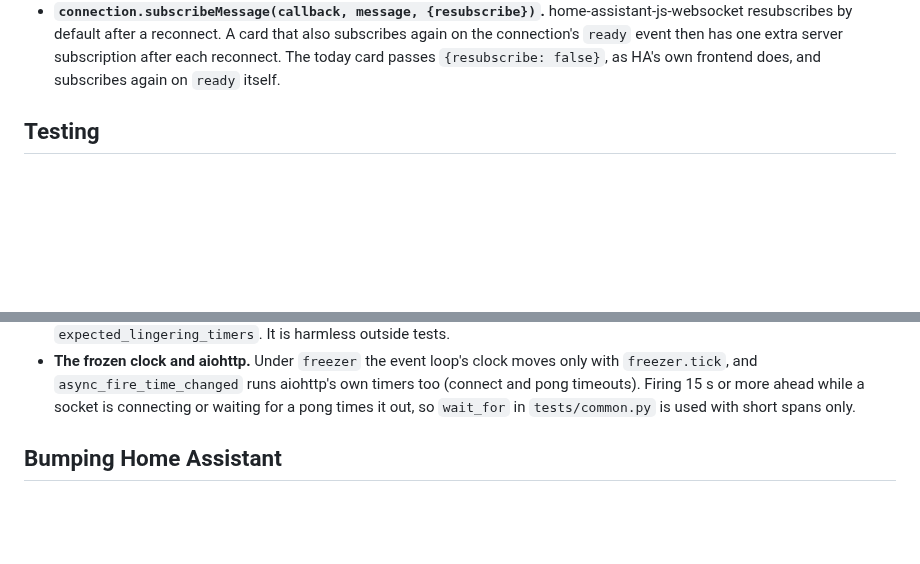
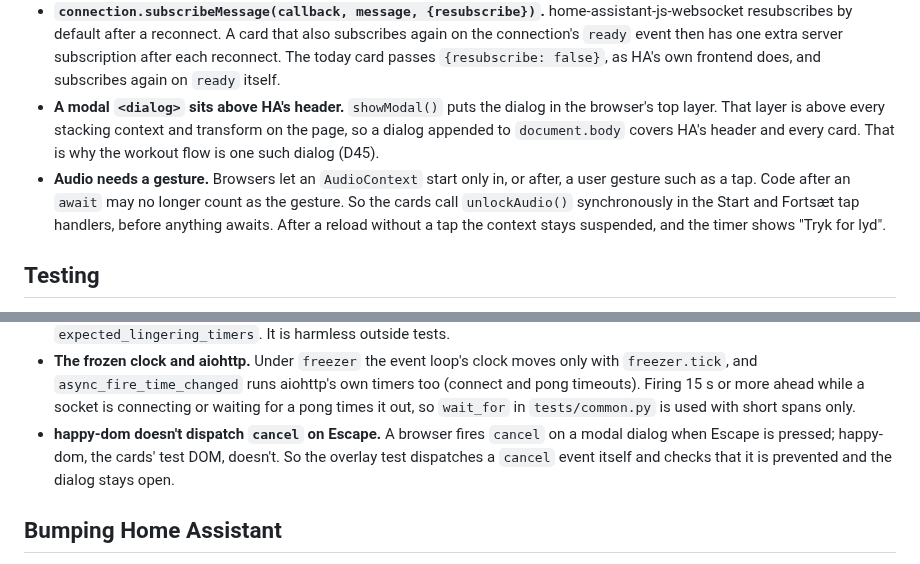
Before and after one commit to thomas3650/Ha-Fitness, a Markdown page: docs/ha-notes.md, 2 parts joined by grey strips. Drawn GitHub-style; blank space fills up the shorter version.

```diff
--- a/docs/ha-notes.md
+++ b/docs/ha-notes.md
@@ -80,6 +80,13 @@ fit no doc stay in [`notes.md`](notes.md).
   default after a reconnect. A card that also subscribes again on the connection's `ready` event then has one extra
   server subscription after each reconnect. The today card passes `{resubscribe: false}`, as HA's own frontend does,
   and subscribes again on `ready` itself.
+- **A modal `<dialog>` sits above HA's header.** `showModal()` puts the dialog in the browser's top layer. That layer
+  is above every stacking context and transform on the page, so a dialog appended to `document.body` covers HA's
+  header and every card. That is why the workout flow is one such dialog (D45).
+- **Audio needs a gesture.** Browsers let an `AudioContext` start only in, or after, a user gesture such as a tap. Code
+  after an `await` may no longer count as the gesture. So the cards call `unlockAudio()` synchronously in the Start and
+  Fortsæt tap handlers, before anything awaits. After a reload without a tap the context stays suspended, and the timer
+  shows "Tryk for lyd".
 
 ## Testing
 
@@ -100,6 +107,9 @@ fit no doc stay in [`notes.md`](notes.md).
   `async_fire_time_changed` runs aiohttp's own timers too (connect and pong timeouts). Firing 15 s or more ahead while
   a socket is connecting or waiting for a pong times it out, so `wait_for` in `tests/common.py` is used with short
   spans only.
+- **happy-dom doesn't dispatch `cancel` on Escape.** A browser fires `cancel` on a modal dialog when Escape is
+  pressed; happy-dom, the cards' test DOM, doesn't. So the overlay test dispatches a `cancel` event itself and checks
+  that it is prevented and the dialog stays open.
 
 ## Bumping Home Assistant
 
```
Also changed, not shown: docs/decisions.md (+18 -0 lines), docs/testing.md (+26 -0 lines).
